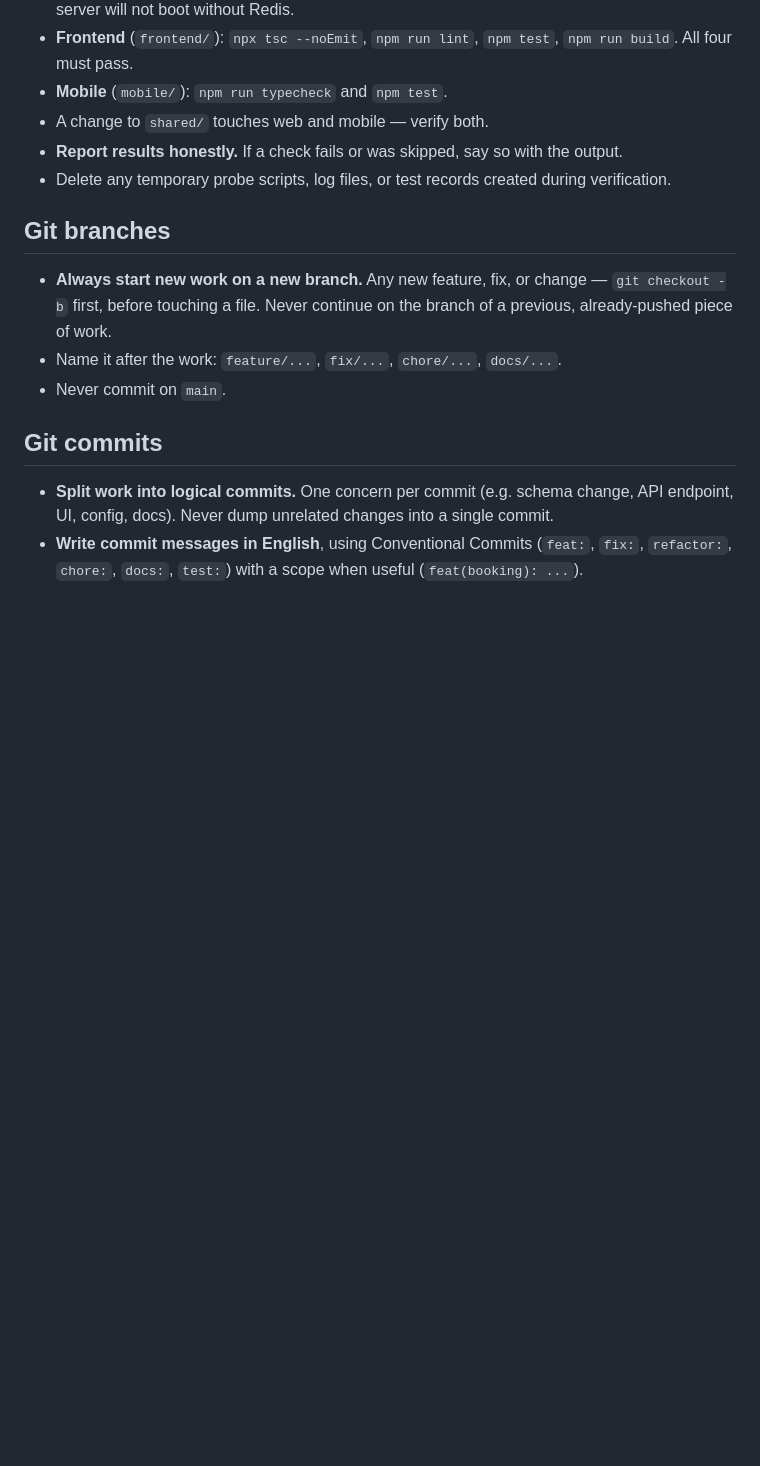
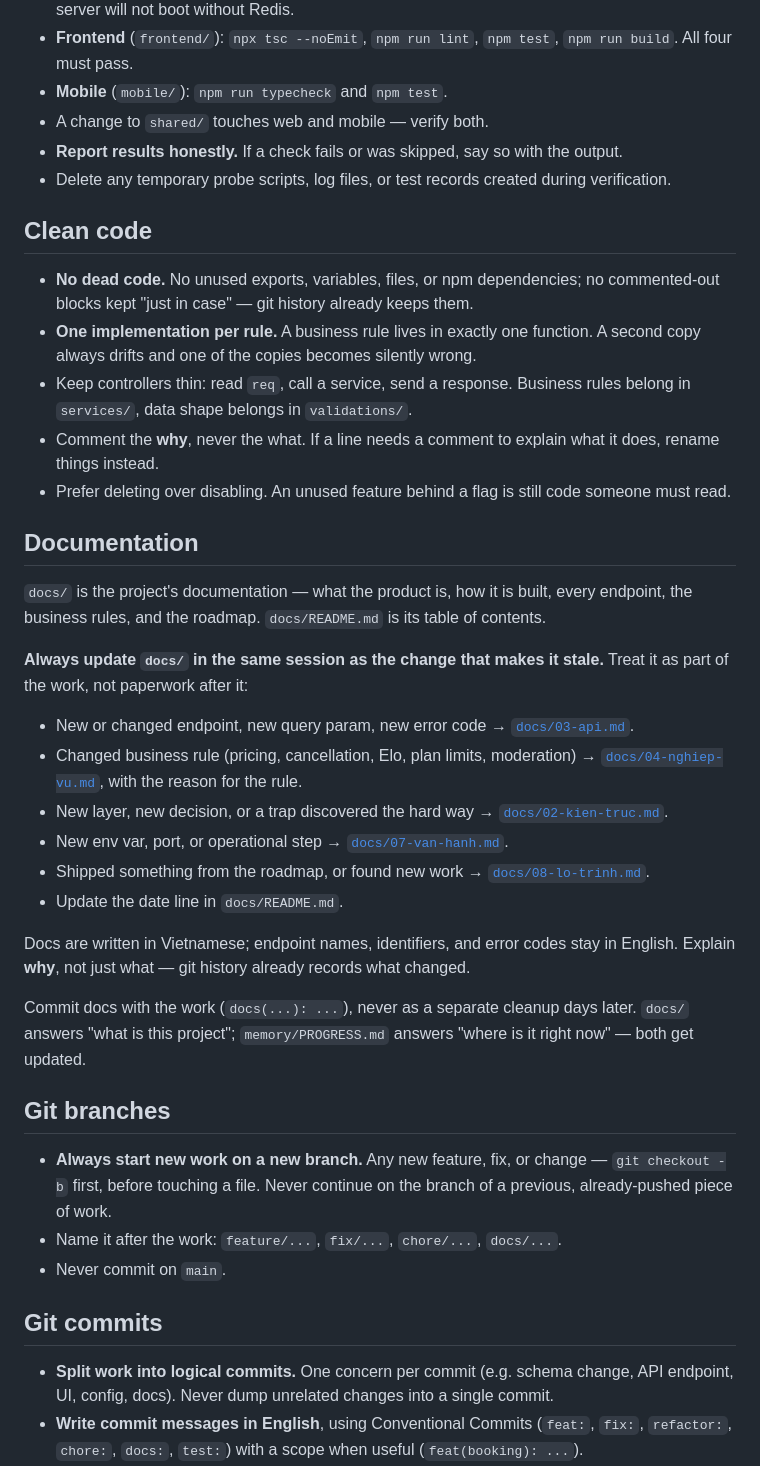
Before and after one commit to locphamxuan/Football-Community-Platform, a Markdown page: CLAUDE.md, the part around one of its changes. Drawn GitHub-style; blank space fills up the shorter version.

Commit message:
docs(rules): require docs updates and add clean-code rules
docs/ goes stale silently unless updating it is part of the change that
made it stale, so the rule now names which document each kind of change
lands in.

Adds the clean-code rules this pass was measured against: no dead code,
one implementation per business rule, thin controllers, comments that
explain why. The duplicate price helper removed earlier in this branch
is exactly what the second rule is meant to prevent.

Also records how the backend HTTP tests are structured, so the next
endpoint is covered the same way.

```diff
--- a/CLAUDE.md
+++ b/CLAUDE.md
@@ -36,6 +37,31 @@ Before committing, **verify every side you touched** — never commit unverified
 - A change to `shared/` touches web and mobile — verify both.
 - **Report results honestly.** If a check fails or was skipped, say so with the output.
 - Delete any temporary probe scripts, log files, or test records created during verification.
+
+## Clean code
+
+- **No dead code.** No unused exports, variables, files, or npm dependencies; no commented-out blocks kept "just in case" — git history already keeps them.
+- **One implementation per rule.** A business rule lives in exactly one function. A second copy always drifts and one of the copies becomes silently wrong.
+- Keep controllers thin: read `req`, call a service, send a response. Business rules belong in `services/`, data shape belongs in `validations/`.
+- Comment the **why**, never the what. If a line needs a comment to explain what it does, rename things instead.
+- Prefer deleting over disabling. An unused feature behind a flag is still code someone must read.
+
+## Documentation
+
+`docs/` is the project's documentation — what the product is, how it is built, every endpoint, the business rules, and the roadmap. `docs/README.md` is its table of contents.
+
+**Always update `docs/` in the same session as the change that makes it stale.** Treat it as part of the work, not paperwork after it:
+
+- New or changed endpoint, new query param, new error code → [`docs/03-api.md`](docs/03-api.md).
+- Changed business rule (pricing, cancellation, Elo, plan limits, moderation) → [`docs/04-nghiep-vu.md`](docs/04-nghiep-vu.md), with the reason for the rule.
+- New layer, new decision, or a trap discovered the hard way → [`docs/02-kien-truc.md`](docs/02-kien-truc.md).
+- New env var, port, or operational step → [`docs/07-van-hanh.md`](docs/07-van-hanh.md).
+- Shipped something from the roadmap, or found new work → [`docs/08-lo-trinh.md`](docs/08-lo-trinh.md).
+- Update the date line in `docs/README.md`.
+
+Docs are written in Vietnamese; endpoint names, identifiers, and error codes stay in English. Explain **why**, not just what — git history already records what changed.
+
+Commit docs with the work (`docs(...): ...`), never as a separate cleanup days later. `docs/` answers "what is this project"; `memory/PROGRESS.md` answers "where is it right now" — both get updated.
 
 ## Git branches
 
```
Also changed, not shown: other parts of CLAUDE.md (+2 -1 lines).
